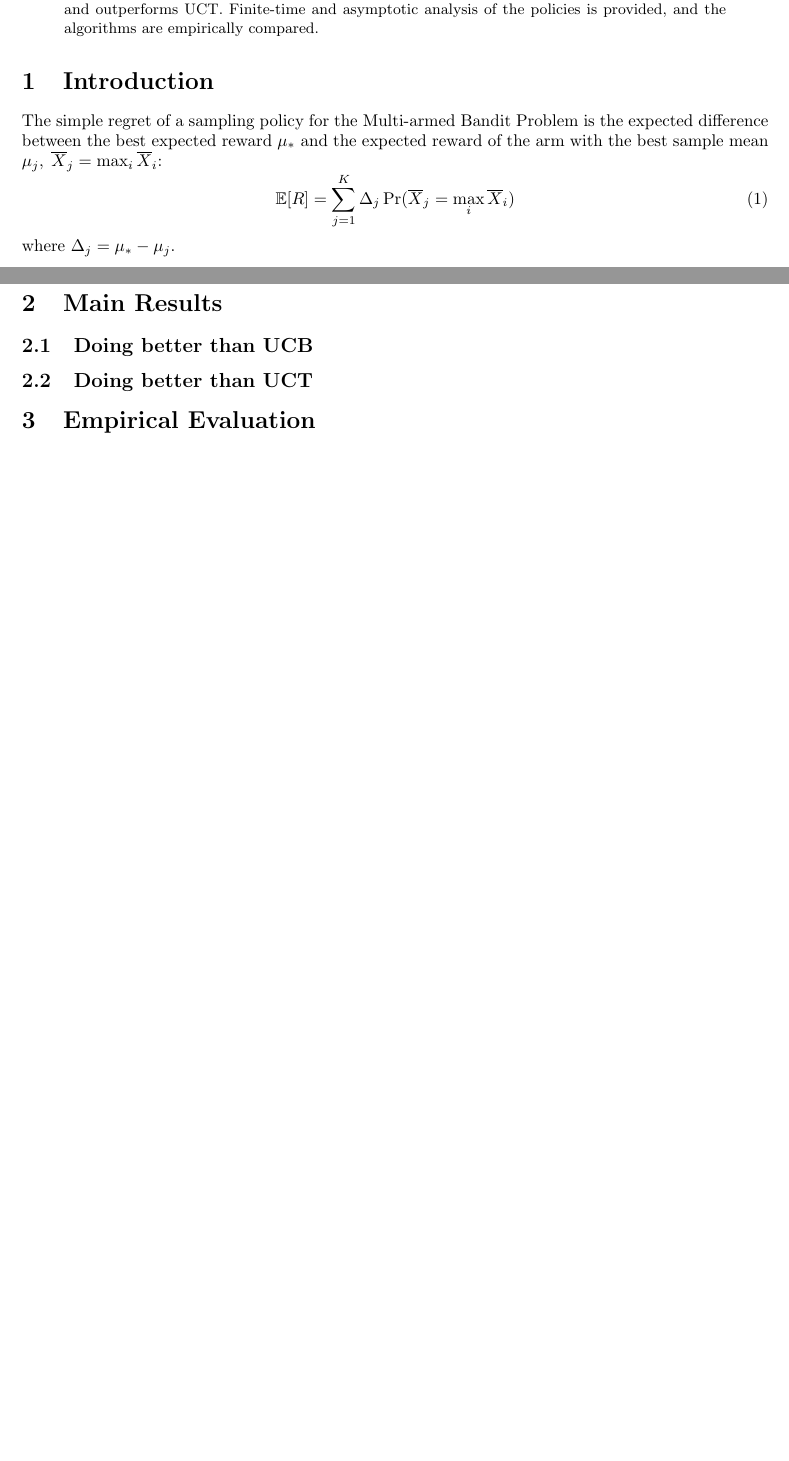
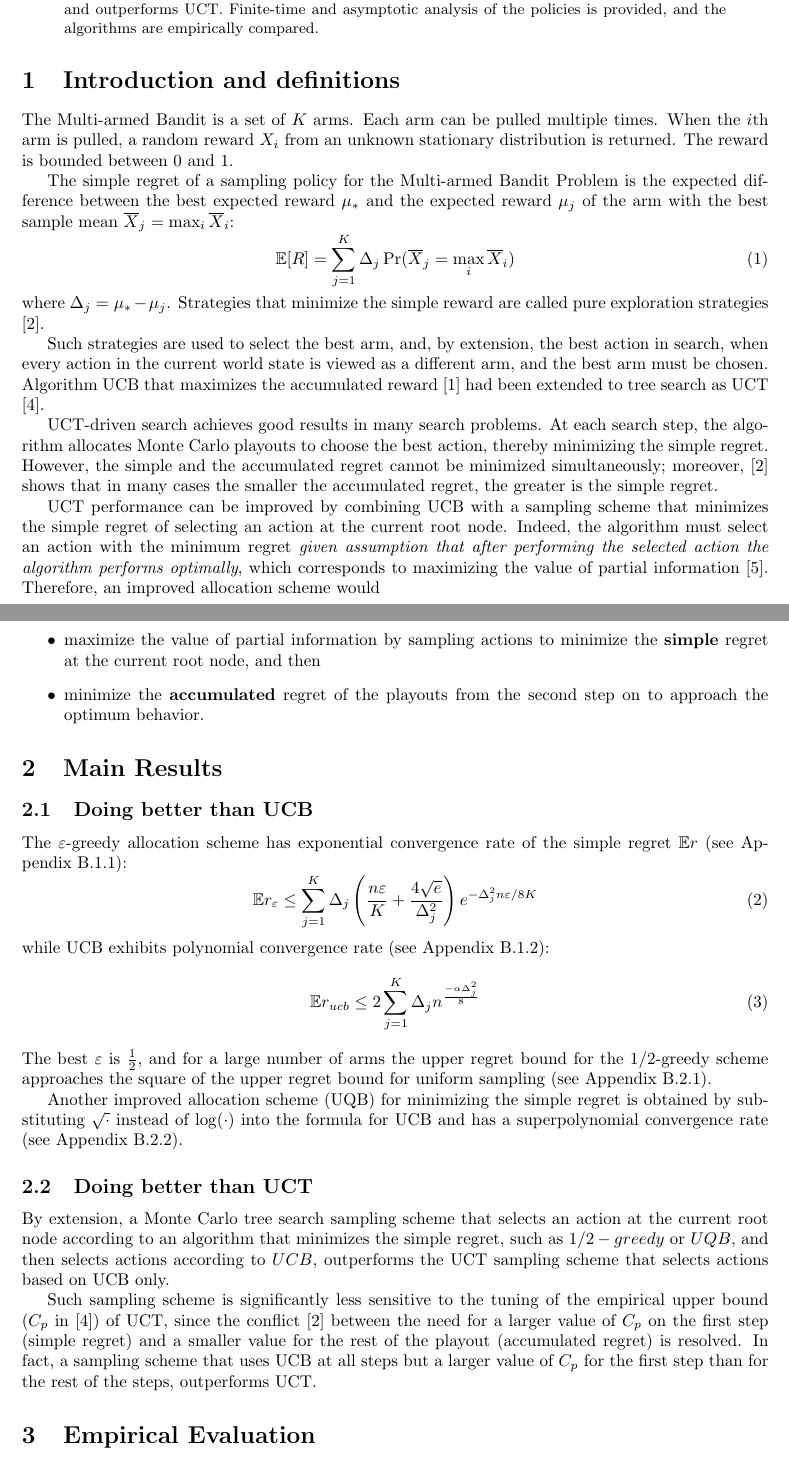
Before and after one commit to dtolpin/uct, a LaTeX paper (paper/rmcts/paper.tex): two parts of pages 1 and 2 of 7 before the commit and two parts of pages 1 and 2 of 8 after it, joined at a grey line, cut so that both start at the same text, the shorter picture padded with empty space. Compiled offline with pdfLaTeX.

Commit message:
main results

```diff
--- a/paper/rmcts/paper.tex
+++ b/paper/rmcts/paper.tex
@@ -43,25 +43,94 @@ minization and outperforms UCT. Finite-time and asymptotic analysis of
 the policies is provided, and the algorithms are empirically compared.
 \end{abstract}
 
+\section{Introduction and definitions}
 
-\section{Introduction}
+The Multi-armed Bandit is a set of $K$ arms. Each arm can be pulled
+multiple times. When the $i$th arm is pulled, a random reward $X_i$
+from an unknown stationary distribution is returned.  The reward is
+bounded between 0 and 1.
 
 The simple regret of a sampling policy for the Multi-armed Bandit
 Problem is the expected difference between the best expected reward
-$\mu_*$ and the expected reward of the arm with the best sample mean
-$\mu_j,\;\overline X_j=\max_i\overline X_i$:
+$\mu_*$ and the expected reward $\mu_j$ of the arm with the best sample mean
+$\overline X_j=\max_i\overline X_i$:
 \begin{equation}
 \label{eq:simple-regret}
 \IE[R]=\sum_{j=1}^K\Delta_j\Pr(\overline X_j=\max_i\overline X_i)
 \end{equation}
 where $\Delta_j=\mu_*-\mu_j$.
+Strategies that minimize the simple reward are called pure exploration
+strategies \cite{Bubeck.pure}.
+
+Such strategies are used to select the best arm, and, by
+extension, the best action in search, when every action in the
+current world state is viewed as a different arm, and the best arm
+must be chosen. Algorithm UCB that maximizes the accumulated reward
+\cite{Auer.ucb} had been extended to tree search as UCT \cite{Kocsis.uct}.
+
+UCT-driven search achieves good results in many search problems. At each
+search step, the algorithm allocates Monte Carlo playouts to choose
+the best action, thereby minimizing the simple regret. However, the
+simple and the accumulated regret cannot be minimized simultaneously;
+moreover, \cite{Bubeck.pure} shows that in many cases the smaller the
+accumulated regret, the greater is the simple regret.
+
+UCT performance can be improved by combining UCB with a sampling
+scheme that minimizes the simple regret of selecting an action at the
+current root node. Indeed, the algorithm must select an action with
+the minimum regret \emph{given assumption that after performing the selected action
+the algorithm performs optimally}, which corresponds to maximizing the
+value of partial information \cite{Russell.aima}. Therefore, an
+improved allocation scheme would
+\begin{itemize}
+\item maximize the value of partial
+information by sampling actions to minimize the \textbf{simple} regret at the
+current root node, and then
+\item minimize the \textbf{accumulated} regret of the playouts from the second
+  step on to approach the optimum behavior.
+\end{itemize}
+
 
 \section{Main Results}
 
 \subsection{Doing better than UCB}
 
+The $\varepsilon$-greedy allocation scheme has exponential convergence
+rate of the simple regret $\IE r$ (see Appendix~\ref{app:derivations-finite-eps}):
+\begin{equation}
+  \IE r_\varepsilon\le\sum_{j=1}^K\Delta_j\left(\frac {n\varepsilon} K + \frac {4\sqrt e}
+{\Delta_j^2}\right)e^{-\Delta_j^2n\varepsilon/8K}
+\end{equation}
+while UCB exhibits polynomial convergence
+rate (see Appendix~\ref{app:derivations-finite-ucb}):
+\begin{equation}
+\IE r_{ucb} \le 2\sum_{j=1}^K \Delta_jn^{\frac {-\alpha \Delta_j^2} 8}
+\end{equation}
+The best $\varepsilon$ is $\frac 1 2$, and for a large number of arms
+the upper regret bound for the 1/2-greedy scheme approaches the square of the
+upper regret bound for uniform sampling (see
+Appendix~\ref{app:derivations-asym-eps}).
+
+Another improved allocation scheme (UQB) for minimizing the simple
+regret is obtained by substituting $\sqrt{\cdot}$ instead of $\log(\cdot)$ into
+the formula for UCB and has a superpolynomial convergence rate
+(see Appendix~\ref{app:derivations-asym-ucb}).
+
 \subsection{Doing better than UCT}
 
+By extension, a Monte Carlo tree search sampling scheme that selects
+an action at the current root node according to an algorithm that
+minimizes the simple regret, such as $1/2-greedy$ or $UQB$, and then
+selects actions according to $UCB$, outperforms the UCT sampling
+scheme that selects actions based on UCB only.
+
+Such sampling scheme is significantly less sensitive to the tuning of
+the empirical upper bound ($C_p$ in \cite{Kocsis.uct}) of UCT, since
+the conflict \cite{Bubeck.pure} between the need for a larger value of $C_p$ on the first
+step (simple regret) and a smaller value for the rest of the playout
+(accumulated regret) is resolved. In fact, a sampling scheme that uses
+UCB at all steps but a larger value of $C_p$ for the first step than
+for the rest of the steps, outperforms UCT.
 
 \section{Empirical Evaluation}
 
```
Also changed, not shown: paper/rmcts/refs.bib (+0 -2 lines), paper/rmcts/paper.tex (59 more changed lines).
